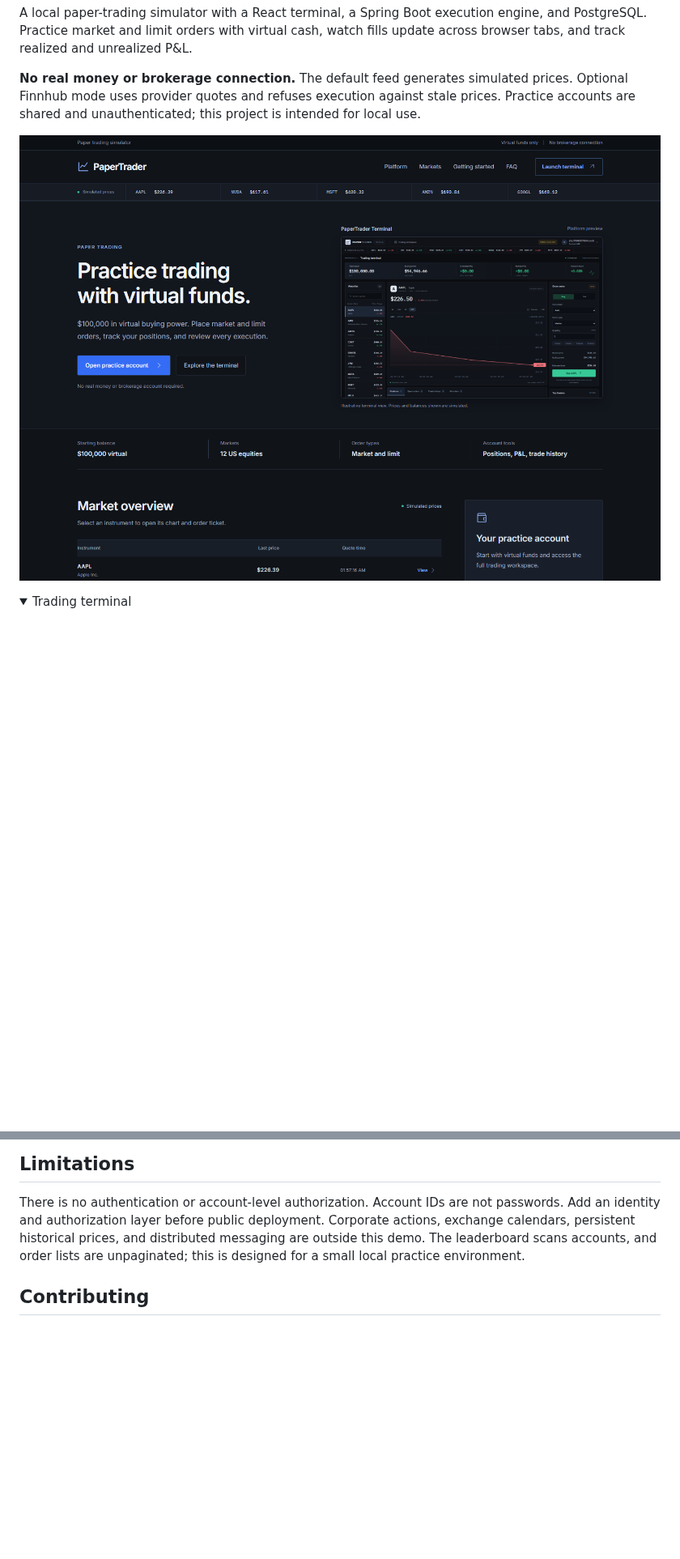
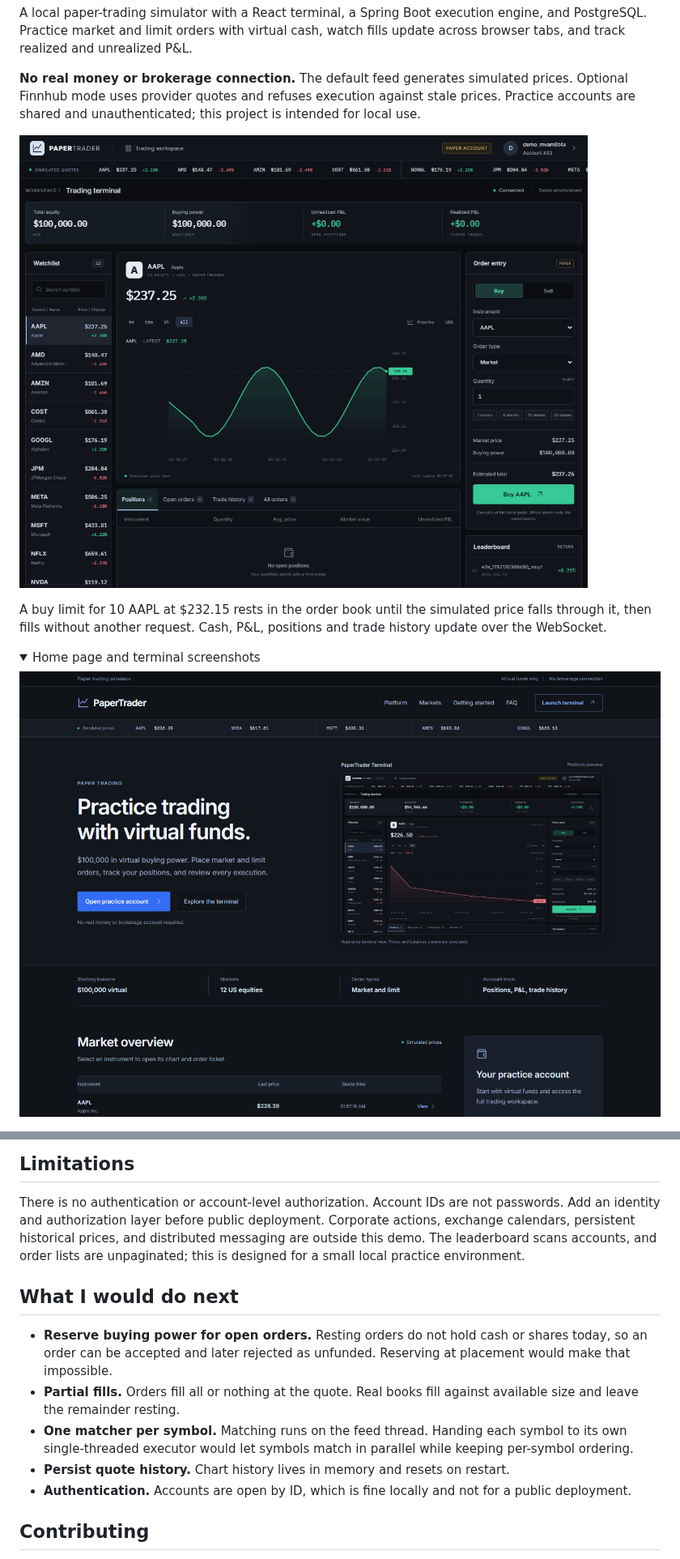
Before and after one commit to nishantshah0/paper-trader, a Markdown page: README.md, 2 parts joined by grey strips. Shown at 81% size. Drawn GitHub-style; pictures changed too: docs/dashboard.gif (added); folded sections open; blank space fills up the shorter version.

Commit message:
README: limit fill GIF and what I would do next

```diff
--- a/README.md
+++ b/README.md
@@ -6,10 +6,14 @@ A local paper-trading simulator with a React terminal, a Spring Boot execution e
 
 **No real money or brokerage connection.** The default feed generates simulated prices. Optional Finnhub mode uses provider quotes and refuses execution against stale prices. Practice accounts are shared and unauthenticated; this project is intended for local use.
 
-![PaperTrader home page](docs/home.png)
+![A resting limit order filling on its own as the price drops](docs/dashboard.gif)
+
+A buy limit for 10 AAPL at $232.15 rests in the order book until the simulated price falls through it, then fills without another request. Cash, P&L, positions and trade history update over the WebSocket.
 
 <details>
-<summary>Trading terminal</summary>
+<summary>Home page and terminal screenshots</summary>
+
+![PaperTrader home page](docs/home.png)
 
 ![PaperTrader trading terminal](docs/dashboard.png)
 
@@ -142,6 +146,14 @@ STOMP endpoint: `/ws`. Subscribe to `/topic/quotes` and `/topic/accounts/{id}`.
 
 There is no authentication or account-level authorization. Account IDs are not passwords. Add an identity and authorization layer before public deployment. Corporate actions, exchange calendars, persistent historical prices, and distributed messaging are outside this demo. The leaderboard scans accounts, and order lists are unpaginated; this is designed for a small local practice environment.
 
+## What I would do next
+
+- **Reserve buying power for open orders.** Resting orders do not hold cash or shares today, so an order can be accepted and later rejected as unfunded. Reserving at placement would make that impossible.
+- **Partial fills.** Orders fill all or nothing at the quote. Real books fill against available size and leave the remainder resting.
+- **One matcher per symbol.** Matching runs on the feed thread. Handing each symbol to its own single-threaded executor would let symbols match in parallel while keeping per-symbol ordering.
+- **Persist quote history.** Chart history lives in memory and resets on restart.
+- **Authentication.** Accounts are open by ID, which is fine locally and not for a public deployment.
+
 ## Contributing
 
 See [CONTRIBUTING.md](CONTRIBUTING.md) for setup, checks, and change guidelines. Use the repository's issue forms for reproducible bugs and focused feature requests.
```
Also changed, not shown: docs/architecture.md (+2 -0 lines).
